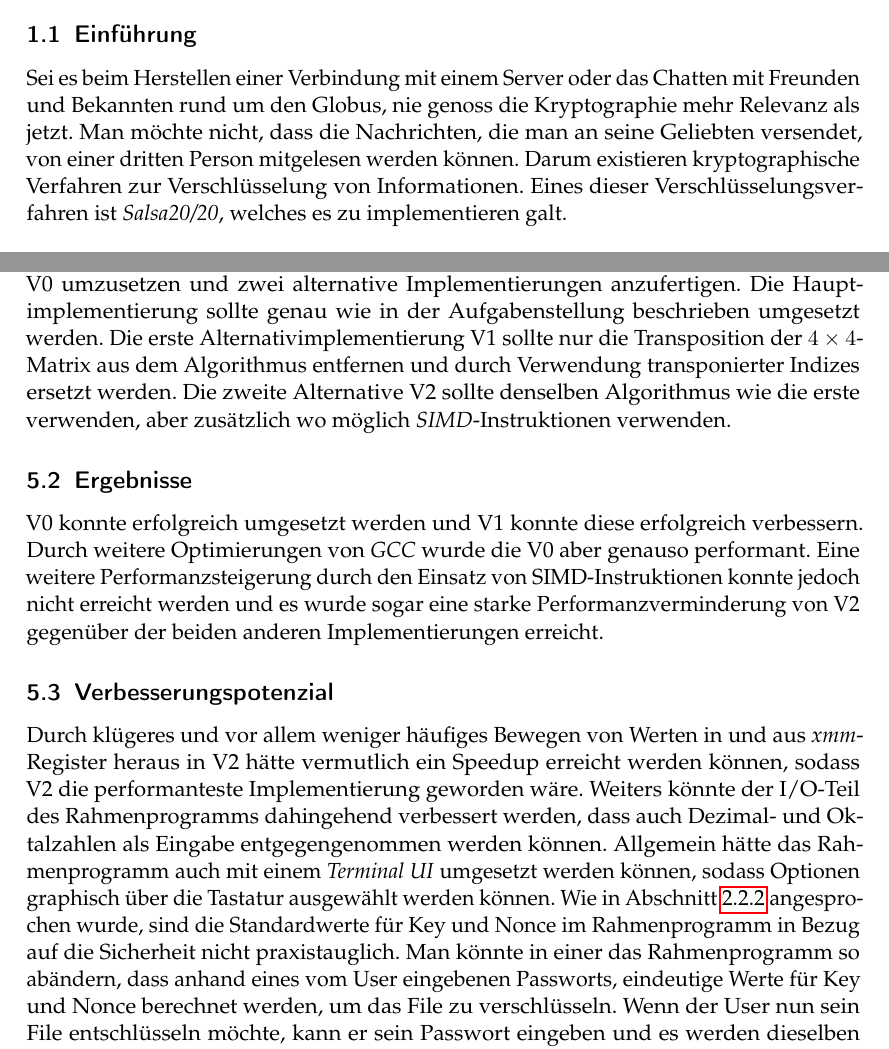
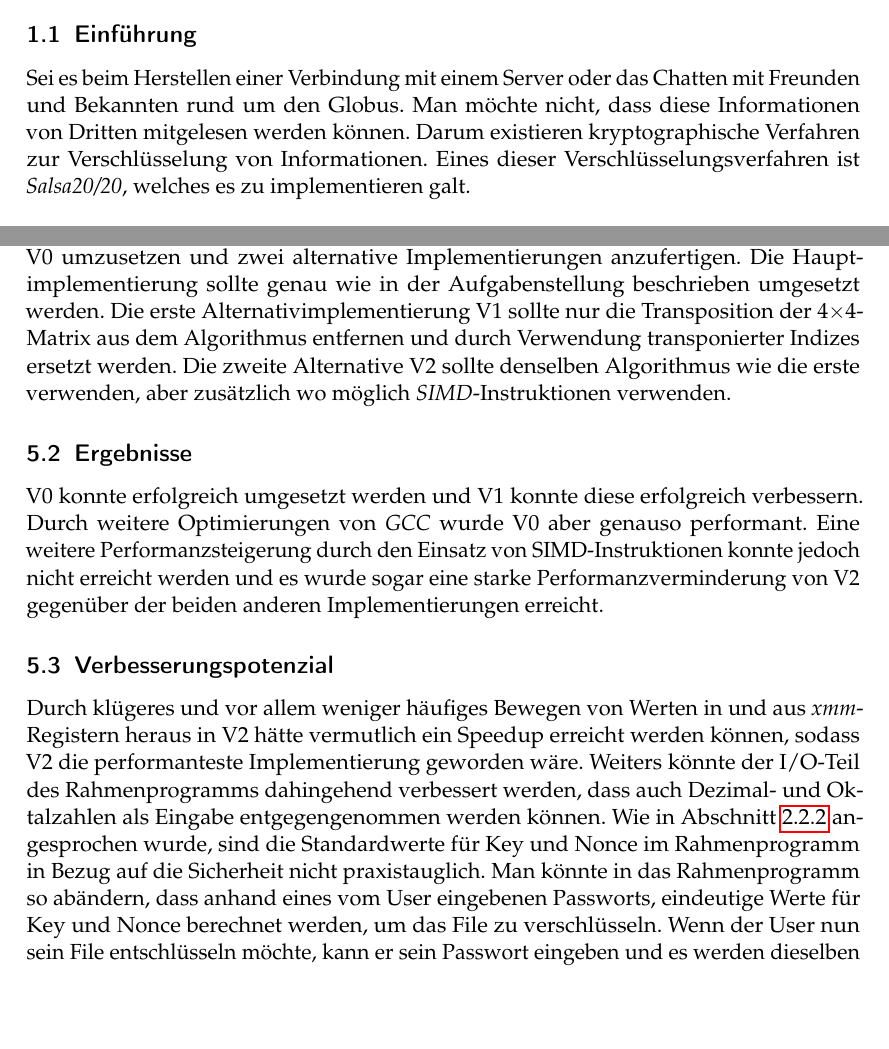
Before and after one commit to GeorgeMer/salsa20-20, a LaTeX document (Ausarbeitung/Ausarbeitung.tex): two parts of pages 1 and 11 of 12, joined at a grey line, cut so that both start at the same text, the shorter picture padded with empty space. Compiled offline with pdfLaTeX.

Commit message:
removed a few lines to stay below 12 pages

```diff
--- a/Ausarbeitung/Ausarbeitung.tex
+++ b/Ausarbeitung/Ausarbeitung.tex
@@ -28,8 +28,7 @@
 \section{Einleitung}
 \subsection{Einführung}
 Sei es beim Herstellen einer Verbindung mit einem Server oder das Chatten mit Freunden und Bekannten rund um
-den Globus, nie genoss die Kryptographie mehr Relevanz als jetzt. Man möchte nicht, dass die Nachrichten,
-die man an seine Geliebten versendet, von einer dritten Person mitgelesen werden können. Darum existieren
+den Globus. Man möchte nicht, dass diese Informationen von Dritten mitgelesen werden können. Darum existieren
 kryptographische Verfahren zur Verschlüsselung von Informationen. Eines dieser Ver\-schlüsselungs\-ver\-fahren ist
 \emph{Salsa20/20}, welches es zu implementieren galt.
 
@@ -453,27 +451,26 @@ Ziel dieses Gruppenprojekts war es, das Salsa20-Verschlüsselungsverfahren in C
 Der gewählte Ansatz war zuerst das Rahmenprogramm und die Haupt\-implemen\-tierung V0 umzusetzen
 und zwei alternative Implementierungen anzufertigen. Die Haupt\-implemen\-tierung sollte genau wie
 in der Aufgabenstellung beschrieben umgesetzt werden.
-Die erste Alternativimplementierung V1 sollte nur die Transposition der $4\times 4$-Matrix aus
+Die erste Alternativimplementierung V1 sollte nur die Transposition der 4$\times$4-Matrix aus
 dem Algorithmus entfernen und durch Verwendung transponierter Indizes ersetzt werden. Die zweite Alternative V2
 sollte denselben Algorithmus wie die erste verwenden, aber zusätzlich wo möglich \emph{SIMD}-Instruktionen verwenden.
 
 \subsection{Ergebnisse}
 V0 konnte erfolgreich umgesetzt werden und V1 konnte
-diese erfolgreich verbessern. Durch weitere Optimierungen von \emph{GCC} wurde die V0 aber
+diese erfolgreich verbessern. Durch weitere Optimierungen von \emph{GCC} wurde V0 aber
 genauso performant.
 Eine weitere Performanzsteigerung durch den Einsatz von SIMD-Instruktionen konnte jedoch nicht erreicht werden
 und es wurde sogar eine starke Performanzverminderung von V2 gegenüber der beiden anderen Implementierungen erreicht.
 
 \subsection{Verbesserungspotenzial}
-Durch klügeres und vor allem weniger häufiges Bewegen von Werten in und aus \emph{xmm}-Register heraus
+Durch klügeres und vor allem weniger häufiges Bewegen von Werten in und aus \emph{xmm}-Registern heraus
 in V2 hätte vermutlich ein Speedup erreicht werden können, sodass V2 die performanteste Implementierung
 geworden wäre.
 Weiters könnte der I/O-Teil des Rahmenprogramms dahingehend verbessert werden, dass auch Dezimal- und
-Oktalzahlen als Eingabe entgegengenommen werden können. Allgemein hätte das Rahmenprogramm auch mit einem
-\emph{Terminal UI} umgesetzt werden können, sodass Optionen graphisch über die Tastatur ausgewählt werden können.
+Oktalzahlen als Eingabe entgegengenommen werden können.
 Wie in Abschnitt \ref{core} angesprochen wurde, sind die Standardwerte für Key und Nonce im Ra\-hmen\-pro\-gramm
 in Bezug auf die Sicherheit nicht praxistauglich.
-Man könnte in einer das Ra\-hmen\-pro\-gramm so abändern, dass anhand eines vom User eingebenen Passworts,
+Man könnte in das Ra\-hmen\-pro\-gramm so abändern, dass anhand eines vom User eingebenen Passworts,
 eindeutige Werte für Key und Nonce berechnet werden, um das File zu verschlüsseln. Wenn der User nun
 sein File entschlüsseln möchte, kann er sein Passwort eingeben und es werden dieselben Werte für
 Key und Nonce berechnet mit denen das File wieder entschlüsselt werden kann.
```
Also changed, not shown: Ausarbeitung/Ausarbeitung.pdf, Ausarbeitung/Ausarbeitung.tex (3 more changed lines).
